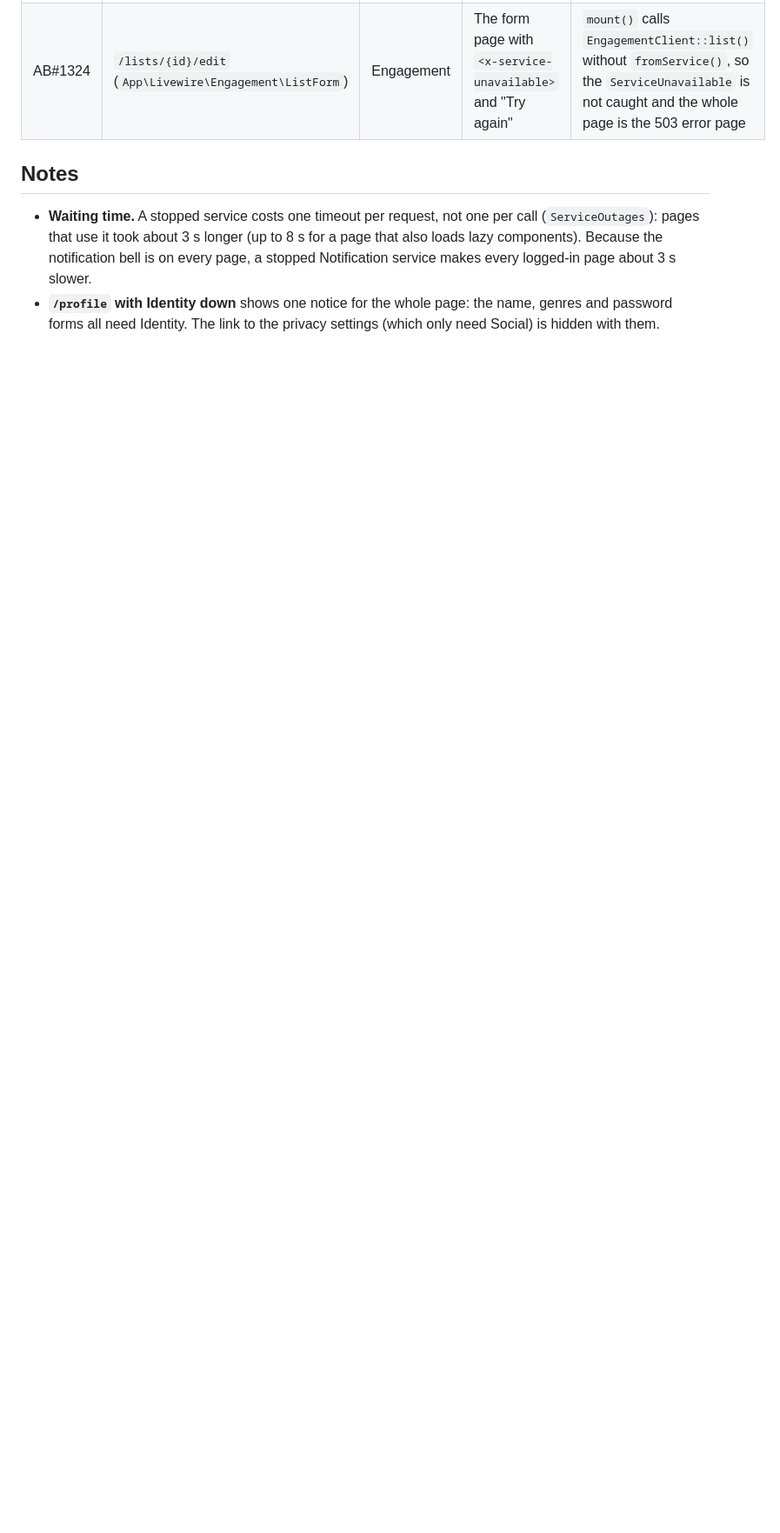
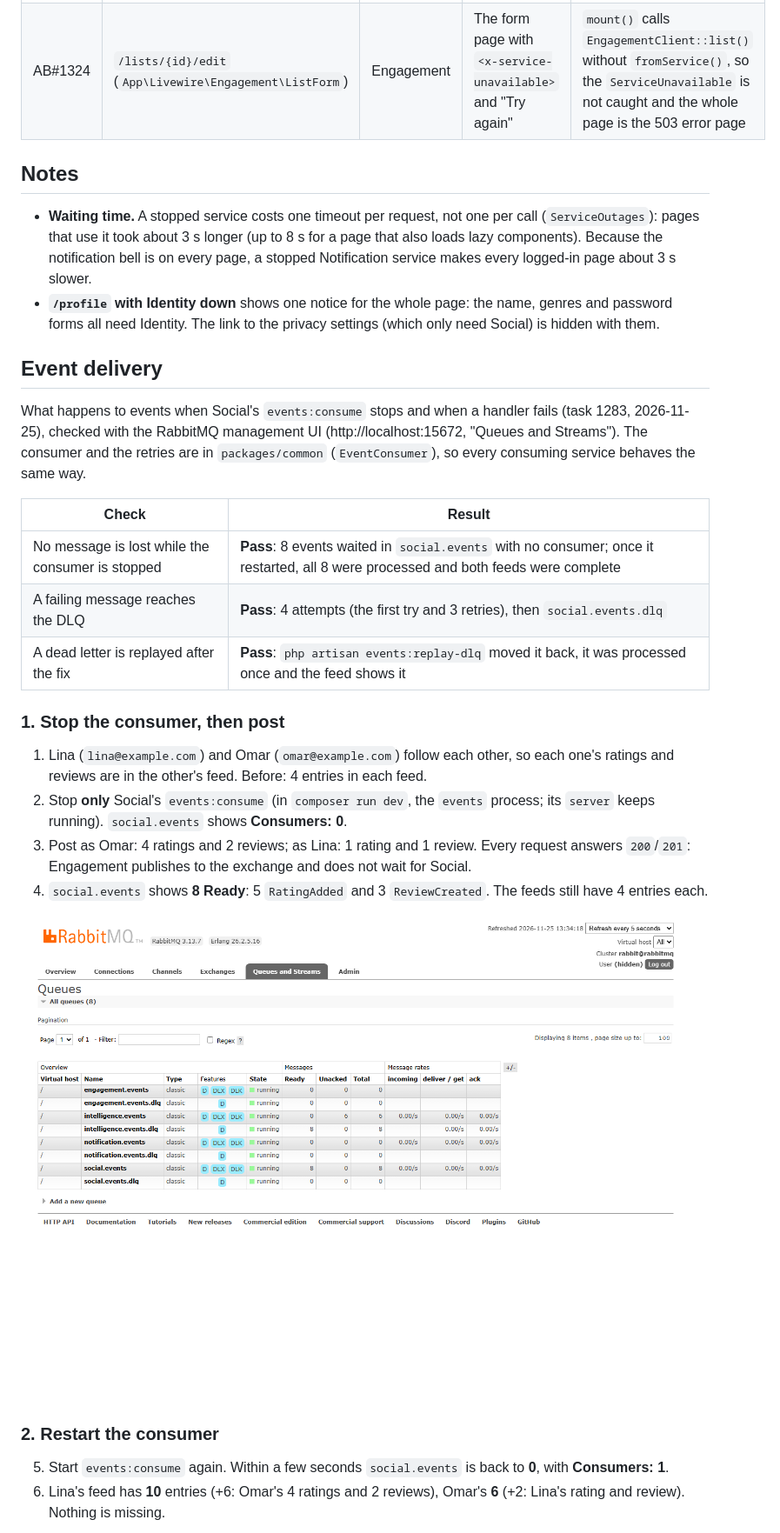
Before and after one commit to MariaMakary/MoviePlatform, a Markdown page: docs/resilience.md, the part around one of its changes. Shown at 87% size. Rendered like a GitHub page; pictures changed too: docs/resilience/1-consumer-stopped.png (added); blank space fills up the shorter version.

Commit message:
Event delivery checks: Social's queue while its consumer is stopped, dead letter after 4 attempts, replay after the fix, with screenshots AB#1283

```diff
--- a/docs/resilience.md
+++ b/docs/resilience.md
@@ -50,3 +52,34 @@ Filed for 1297 (Bug fixing) as tasks tagged `Bug`.
   bell is on every page, a stopped Notification service makes every logged-in page about 3 s slower.
 - **`/profile` with Identity down** shows one notice for the whole page: the name, genres and password forms all
   need Identity. The link to the privacy settings (which only need Social) is hidden with them.
+
+## Event delivery
+
+What happens to events when Social's `events:consume` stops and when a handler fails (task 1283, 2026-11-25), checked
+with the RabbitMQ management UI (http://localhost:15672, "Queues and Streams"). The consumer and the retries are in
+`packages/common` (`EventConsumer`), so every consuming service behaves the same way.
+
+| Check | Result |
+|---|---|
+| No message is lost while the consumer is stopped | **Pass**: 8 events waited in `social.events` with no consumer; once it restarted, all 8 were processed and both feeds were complete |
+| A failing message reaches the DLQ | **Pass**: 4 attempts (the first try and 3 retries), then `social.events.dlq` |
+| A dead letter is replayed after the fix | **Pass**: `php artisan events:replay-dlq` moved it back, it was processed once and the feed shows it |
+
+### 1. Stop the consumer, then post
+
+1. Lina (`lina@example.com`) and Omar (`omar@example.com`) follow each other, so each one's ratings and reviews are in the other's feed. Before:
+   4 entries in each feed.
+2. Stop **only** Social's `events:consume` (in `composer run dev`, the `events` process; its `server` keeps
+   running). `social.events` shows **Consumers: 0**.
+3. Post as Omar: 4 ratings and 2 reviews; as Lina: 1 rating and 1 review. Every request answers `200`/`201`:
+   Engagement publishes to the exchange and does not wait for Social.
+4. `social.events` shows **8 Ready**: 5 `RatingAdded` and 3 `ReviewCreated`. The feeds still have 4 entries each.
+
+![social.events holds 8 ready messages while Social's consumer is stopped](resilience/1-consumer-stopped.png)
+
+### 2. Restart the consumer
+
+5. Start `events:consume` again. Within a few seconds `social.events` is back to **0**, with **Consumers: 1**.
+6. Lina's feed has **10** entries (+6: Omar's 4 ratings and 2 reviews), Omar's **6** (+2: Lina's rating and review).
+   Nothing is missing.
+
```
Also changed, not shown: other parts of docs/resilience.md (+40 -2 lines), docs/resilience/2-consumer-restarted.png (added), docs/resilience/3-dead-letter.png (added), docs/resilience/4-replayed.png (added).
